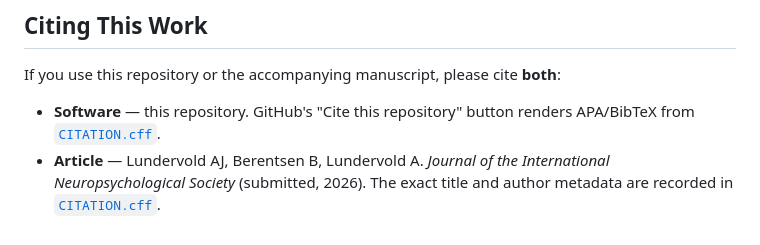
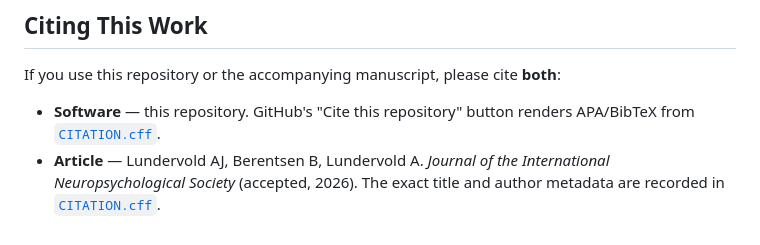
Before and after one commit to arvidl/AI-driven-neuropsych-screening, a Markdown page: README.md, the part around one of its changes. GitHub-like rendering.

Commit message:
Revise manuscript title and status in README
Updated the title of the manuscript and corrected its status to 'accepted'.

```diff
--- a/README.md
+++ b/README.md
@@ -392,5 +393,5 @@ If you use this repository or the accompanying manuscript, please cite **both**:
 - **Software** — this repository. GitHub's "Cite this repository" button renders
   APA/BibTeX from [`CITATION.cff`](CITATION.cff).
 - **Article** — Lundervold AJ, Berentsen B, Lundervold A. *Journal of the
-  International Neuropsychological Society* (submitted, 2026). The exact title and
+  International Neuropsychological Society* (accepted, 2026). The exact title and
   author metadata are recorded in [`CITATION.cff`](CITATION.cff).
```
Also changed, not shown: other parts of README.md (+2 -1 lines).
